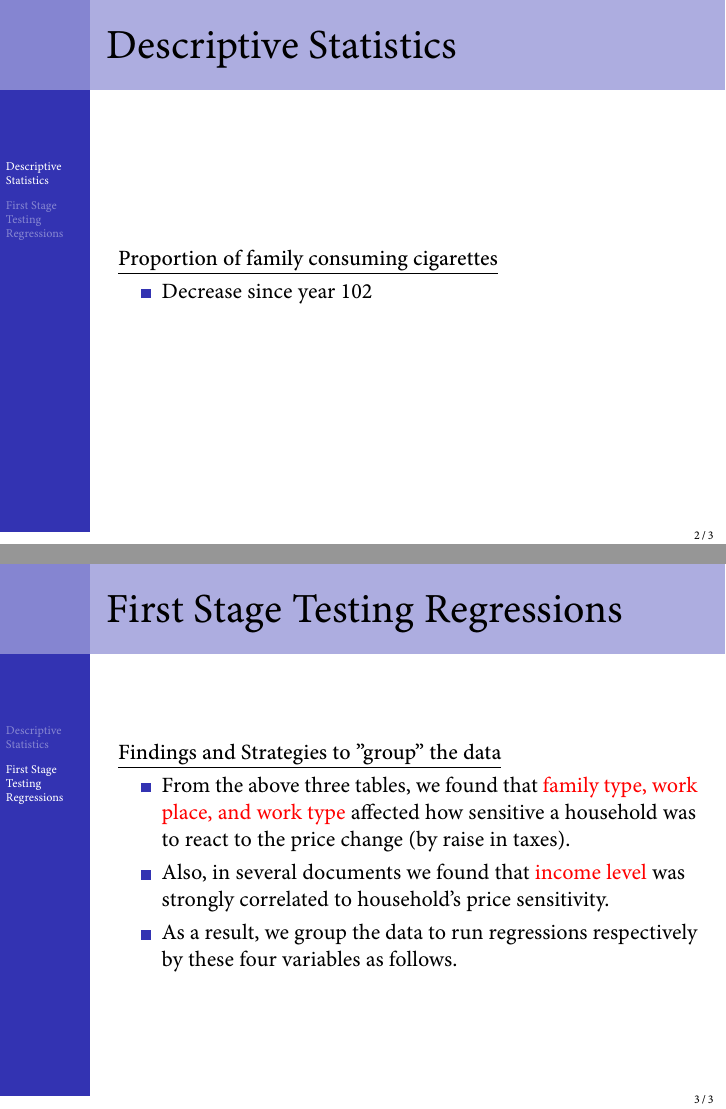
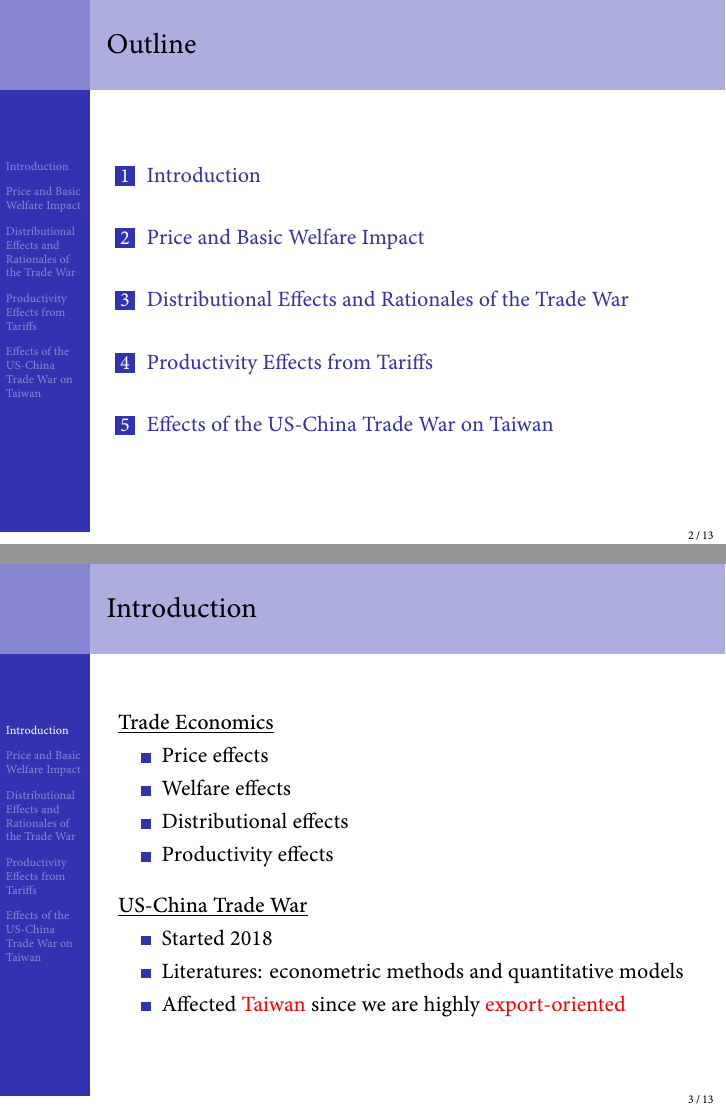
Before and after one commit to JayChang426/Exchange_Project, LaTeX slides (Project Beamer/trade_review_beamer.tex): pages 2 and 3 of 3 before the commit and pages 2 and 3 of 13 after it, joined at a grey line. The pictures show the PDF file Project Beamer/trade_review_beamer.pdf that the author committed with the source.

Commit message:
12/27 22:20 updated

```diff
--- a/Project Beamer/trade_review_beamer.tex
+++ b/Project Beamer/trade_review_beamer.tex
@@ -54,4 +54,3 @@
     \titlepage
 \end{frame}
 
-\section{Descriptive Statistics}
@@ -58,3 +60,30 @@
 
-\begin{frame}{Descriptive Statistics}
-\underline{\textbf{Proportion of family consuming cigarettes}}
+\section{Introduction}
+\begin{frame}{Introduction}
+    \underline{\textbf{Trade Economics}}
+    \begin{itemize}
+        \item Price effects
+        \item Welfare effects
+        \item Distributional effects
+        \item Productivity effects
+    \end{itemize}
+
+    \vspace{3mm}
+
+    \underline{\textbf{US-China Trade War}}
+    \begin{itemize}
+        \item Started 2018
+        \item Literatures: econometric methods and quantitative models
+        \item Affected {\color{red}Taiwan} since we are highly {\color{red}export-oriented}
+    \end{itemize}
+\end{frame}
+
+
+\section{Price and Basic Welfare Impact}
+\begin{frame}{Price and Basic Welfare Impact}
+    \underline{\textbf{When Export Supply Is {\color{red}Not} Perfectly Elastic}}
+    \begin{figure}[H]
+        \centering
+        \includegraphics[width=0.55\textwidth]{tariff_welfare.png}
+    \end{figure}
+    \begin{itemize}
@@ -60,0 +93,10 @@
+    \end{itemize}
+\end{frame}
+
+\begin{frame}{Price and Basic Welfare Impact}
+    \underline{\textbf{When Export Supply {\color{red}Is Perfectly Elastic}}}
+    \begin{figure}[H]
+        \centering
+        \includegraphics[width=0.55\textwidth]{Tariff_welfare_flat.png}
+    \end{figure}
+    \begin{itemize}
@@ -60,0 +106,6 @@
+    \end{itemize}
+\end{frame}
+
+\begin{frame}{Price and Basic Welfare Impact}
+    \underline{\textbf{Empirics in the US-China Trade War}}
+    \begin{itemize}
@@ -61,5 +116,22 @@
+    \end{itemize}
+\end{frame}
+
+\section{Distributional Effects and Rationales of the Trade War}
+\begin{frame}{Distributional Effects \\ and Rationales of the Trade War}
+\underline{\textbf{Distributional Effects}}
 \begin{itemize}
-    \item Decrease since year 102
+    \item Winners: producers
+    \begin{itemize}
+        \item Exporters did {\color{red}not} pay tariff since tariffs were paid by foreign consumers
+        \item {\color{red}Domestic price rose} since imported goods were tariffed
+    \end{itemize}
+    \item Losers: consumers: paid tariffs
+    \begin{itemize}
+        \item Counties in the Midwestern Plains were hit hardest by retaliatory tariffs
+    \end{itemize}
 \end{itemize}
 \end{frame}
 
+\begin{frame}{Distributional Effects \\ and Rationales of the Trade War}
+\underline{\textbf{Rationales of the Trade War: {\color{red}Political} perspectives}}
+\begin{itemize}
@@ -66,3 +141,10 @@
+    \item Relatively suggestive
+\end{itemize}
+\end{frame}
 
-\section{First Stage Testing Regressions}
-\begin{frame}{First Stage Testing Regressions}
+\section{Productivity Effects from Tariffs}
+\begin{frame}{Productivity Effects from Tariffs}
+\underline{\textbf{{\color{red}"Within"} An Industry}}
+\begin{itemize}
+    \item Melitz (2003): in a heterogeneous firm trade model, firms with {\color{red}higher productivity}
+    \begin{itemize}
@@ -69,9 +154,20 @@
+    \end{itemize}
+    \item Tariffs may {\color{red}block} productivity growth
+\end{itemize}
+\end{frame}
 
-\underline{\textbf{Findings and Strategies to "group" the data}}
+\begin{frame}{Productivity Effects from Tariffs}
+\underline{\textbf{{\color{red}"Between"} industries}}
 \begin{itemize}
-    \item From the above three tables, we found that {\color{red}family type, work place, and work type}
-    affected how sensitive a household was to react to the price change (by raise in taxes).
-    \item Also, in several documents we found that {\color{red}income level} was strongly correlated to household's price sensitivity.
-    \item As a result, we group the data to run regressions respectively by these four variables as follows.
+    \item Krugman (1987): {\color{red}learning-by-doing} model
+    \begin{itemize}
+        \item Firms {\color{red}cumulate} experience and {\color{red}improve productivity} by time
+        \item Temporary government protections keep infant industries from stringent foreign competitions
+    \end{itemize}
+    \item Tariffs {\color{red}help} productivity accumulation
 \end{itemize}
+\end{frame}
 
+\begin{frame}{Productivity Effects from Tariffs}
+    \underline{\textbf{{Discussions}}}
+    \begin{itemize}
@@ -77,0 +178,2 @@
+    \end{itemize}
+\end{frame}
```
Also changed, not shown: Project Paper/trade_review.tex (+2 -2 lines), Project Beamer/Tariff_welfare_flat.png (added), Project Beamer/tariff_welfare.png (added), Project Beamer/trade_review_beamer.pdf, Project Paper/trade_review.pdf, Project Beamer/trade_review_beamer.tex (47 more changed lines), 11 other files.
